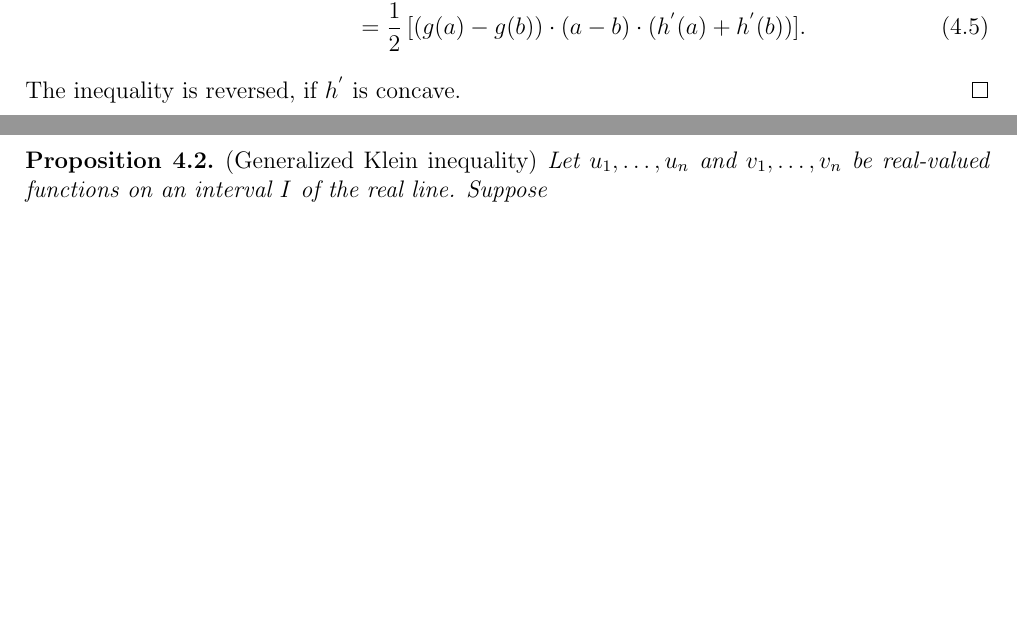
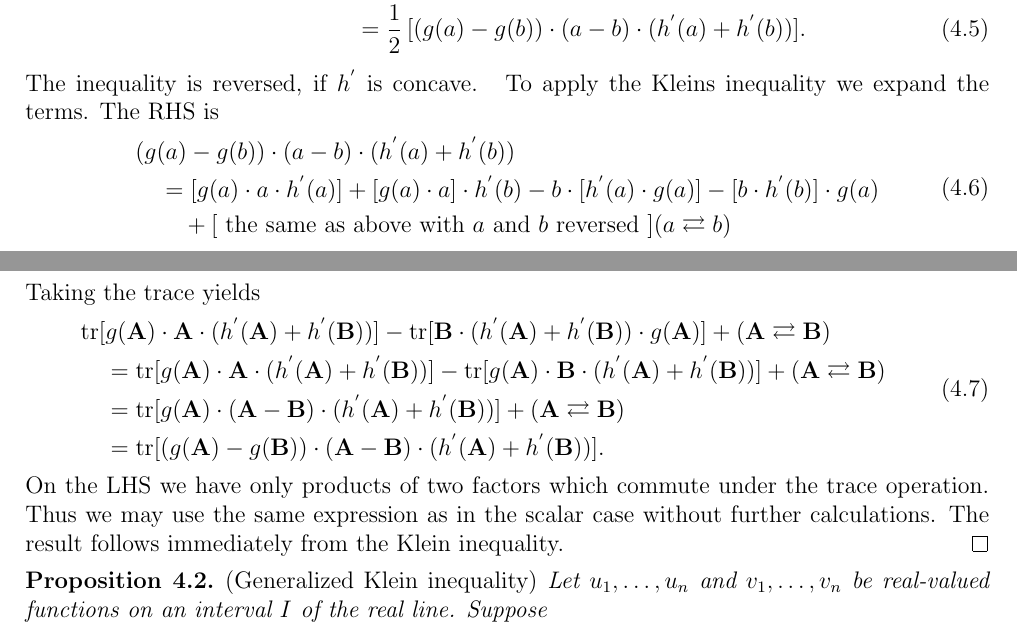
Before and after one commit to st151610/master_thesis, a LaTeX document (main.tex, which reads chapters/random_matrix_ineq/matrix_analysis.tex): two parts of pages 9 and 10 of 16, joined at a grey line, cut so that both start at the same text, the shorter picture padded with empty space. Compiled offline with pdfLaTeX.

Commit message:
finished sketch of mean value trace proof.

```diff
--- a/chapters/random_matrix_ineq/matrix_analysis.tex
+++ b/chapters/random_matrix_ineq/matrix_analysis.tex
@@ -249,6 +249,152 @@
   .
   \end{align}
   The inequality is reversed, if $h^{'}$ is concave.
+  $
+  $
+  To apply the Kleins inequality we expand the terms.
+  The RHS is
+  \begin{align}
+    \begin{split}
+  &(
+    g(a) - g(b)
+  )
+  \cdot
+  (a-b)
+  \cdot
+  (
+    h^{'}
+    (a)
+    +
+    h^{'}
+    (b)
+  )
+  \\
+  &\quad=
+  [
+g(a)\cdot a \cdot h^{'}(a)
+  ]
+    +
+    [g(a)\cdot a] \cdot h^{'}(b)
+  -
+  b \cdot[h^{'}(a)\cdot g(a)]
+  -
+  [b \cdot h^{'}(b)]\cdot g(a)
+  \\
+  &\qquad
+  +
+    [
+\ \text{the same as above with $a$ and $b$ reversed}\
+  ]
+  (a \rightleftarrows b)
+  \\
+  \end{split}
+  \end{align}
+  Taking the trace yields
+  \begin{align}
+    \begin{split}
+&
+\mathrm{tr}
+  [
+    g(\mathbf{A})
+    \cdot
+    \mathbf{A}
+    \cdot
+    (
+    h^{'}(\mathbf{A})
+    +
+    h^{'}(\mathbf{B})
+    )
+  ]
+  -
+  \mathrm{tr}
+  [
+    \mathbf{B}
+    \cdot
+    (
+    h^{'}(\mathbf{A})
+    +
+    h^{'}(\mathbf{B})
+    )
+    \cdot
+    g(\mathbf{A})
+  ]
+  +
+  (\mathbf{A} \rightleftarrows \mathbf{B})
+  \\
+  &\quad=
+\mathrm{tr}
+  [
+    g(\mathbf{A})
+    \cdot
+    \mathbf{A}
+    \cdot
+    (
+    h^{'}(\mathbf{A})
+    +
+    h^{'}(\mathbf{B})
+    )
+  ]
+  -
+  \mathrm{tr}
+  [
+    g(\mathbf{A})
+    \cdot
+    \mathbf{B}
+    \cdot
+    (
+    h^{'}(\mathbf{A})
+    +
+    h^{'}(\mathbf{B})
+    )
+  ]
+  +
+  (\mathbf{A} \rightleftarrows \mathbf{B})
+  \\
+  &\quad=
+  \mathrm{tr}
+  [
+    g(\mathbf{A})
+    \cdot
+    (
+    \mathbf{A}
+    -
+    \mathbf{B}
+    )
+    \cdot
+    (
+    h^{'}(\mathbf{A})
+    +
+    h^{'}(\mathbf{B})
+    )
+  ]
+  +
+  (\mathbf{A} \rightleftarrows \mathbf{B})
+  \\
+  &\quad=
+  \mathrm{tr}
+  [
+  (
+    g(\mathbf{A})
+    -
+    g(\mathbf{B})
+  )
+    \cdot
+    (
+    \mathbf{A}
+    -
+    \mathbf{B}
+    )
+    \cdot
+    (
+    h^{'}(\mathbf{A})
+    +
+    h^{'}(\mathbf{B})
+    )
+  ].
+    \end{split}
+  \end{align}
+  On the LHS we have only products of two factors which commute under the trace operation. Thus we may use the same expression as in the scalar case without further calculations.
+  The result follows immediately from the Klein inequality.
 \end{proof}
 
 \begin{proposition}
```
Also changed, not shown: main.pdf, 5 other files.
